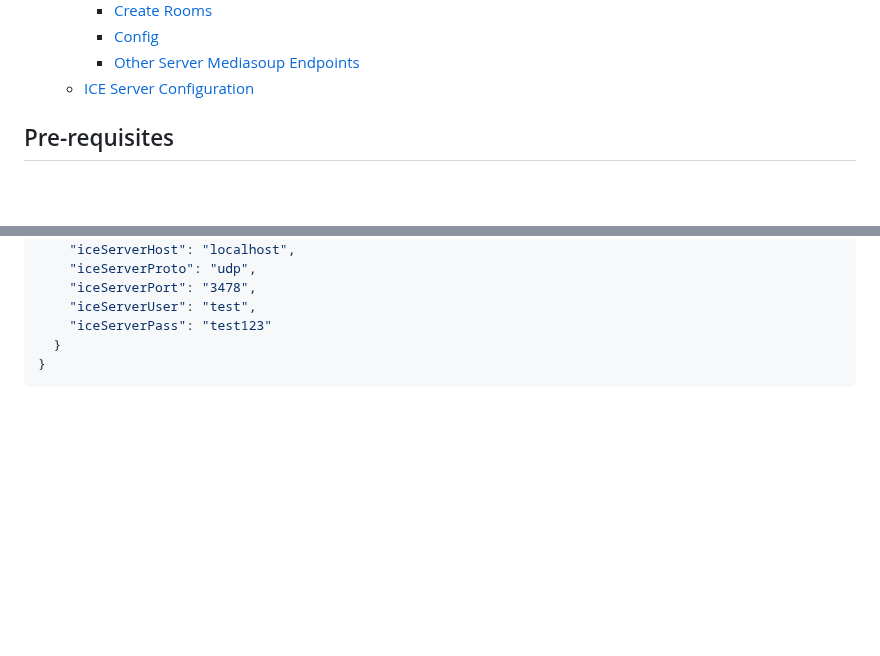
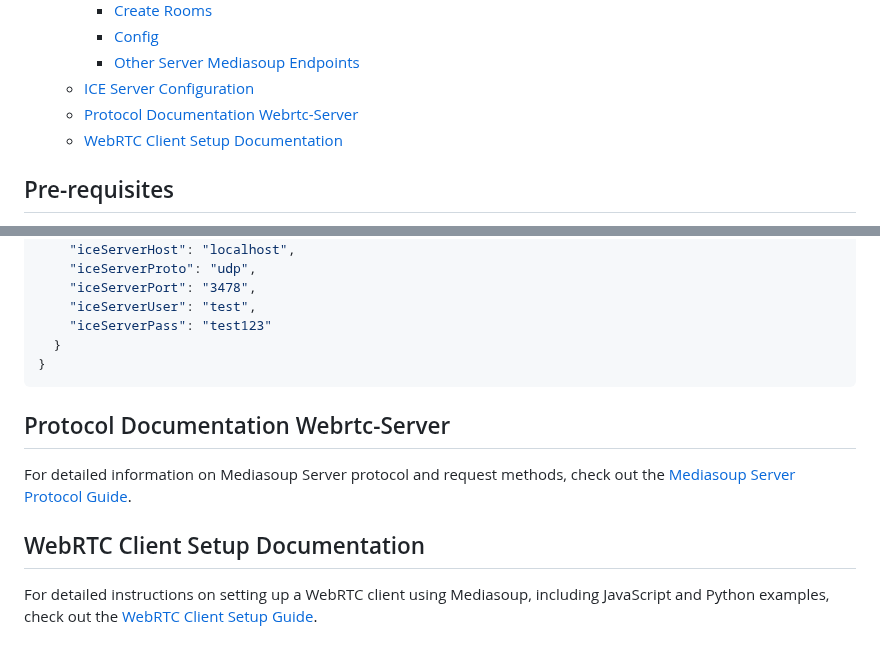
Before and after one commit to 2060-io/webrtc-server, a Markdown page: README.md, 2 parts joined by grey strips. Drawn GitHub-style; blank space fills up the shorter version.

Commit message:
docs: :memo: introduce guide webrtc server and client declared in Issue #14

````diff
--- a/README.md
+++ b/README.md
@@ -21,6 +21,8 @@ You can deploy it using Docker or Kubernetes, with integration of the [Coturn](h
     - [Config](#config)
     - [Other Server Mediasoup Endpoints](#other-server-mediasoup-endpoints)
   - [ICE Server Configuration](#ice-server-configuration)
+  - [Protocol Documentation Webrtc-Server](#protocol-documentation-webrtc-server)
+  - [WebRTC Client Setup Documentation](#webrtc-client-setup-documentation)
 
 ## Pre-requisites
 
@@ -265,3 +267,12 @@ Retrieve ICE Server settings via a peer websocket request to create a WebRTC Tra
   }
 }
 ```
+
+## Protocol Documentation Webrtc-Server
+
+For detailed information on Mediasoup Server protocol and request methods, check out the [Mediasoup Server Protocol Guide](./docs/README_Mediasoup_Server_Protocol.md).
+
+
+## WebRTC Client Setup Documentation
+
+For detailed instructions on setting up a WebRTC client using Mediasoup, including JavaScript and Python examples, check out the [WebRTC Client Setup Guide](./demo/README_WebRTC_Client_Setup.md).
````
Also changed, not shown: demo/README_WebRTC_Client_Setup.md (added, +329 -0 lines), docs/README_Mediasoup_Server_Protocol.md (added, +244 -0 lines).
